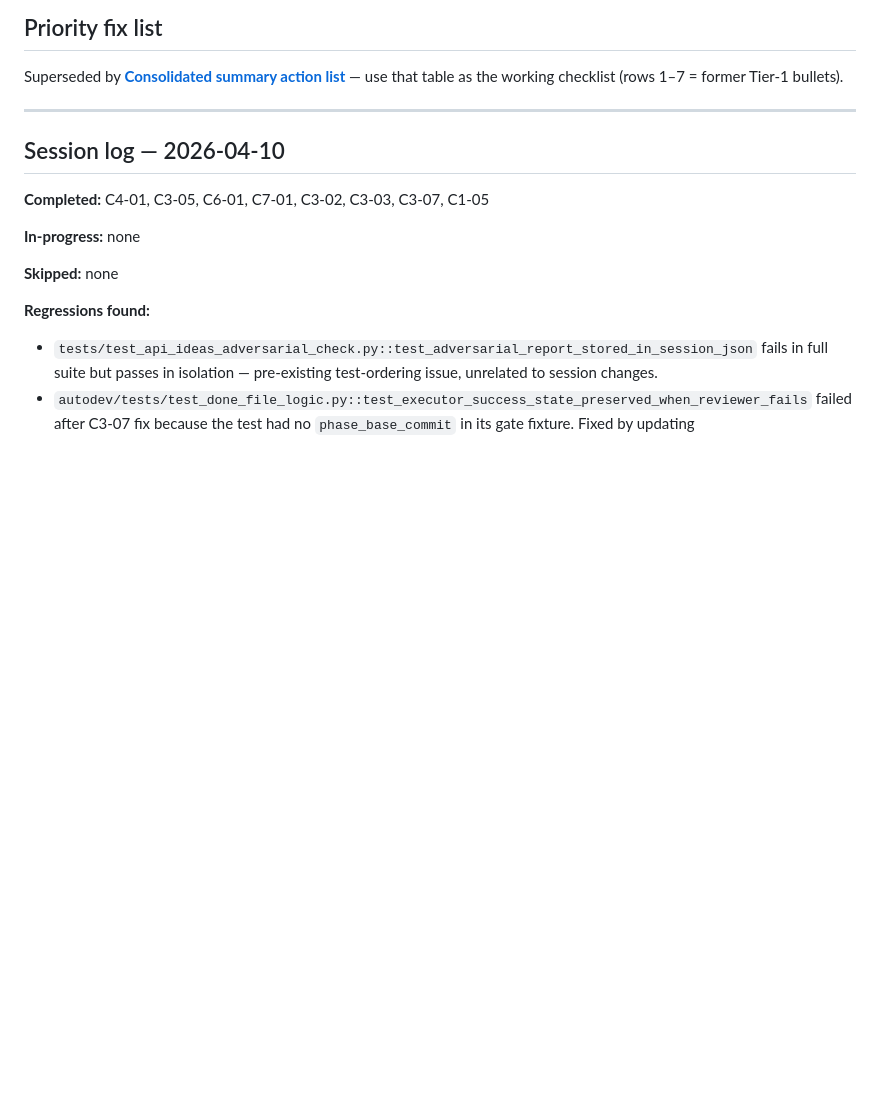
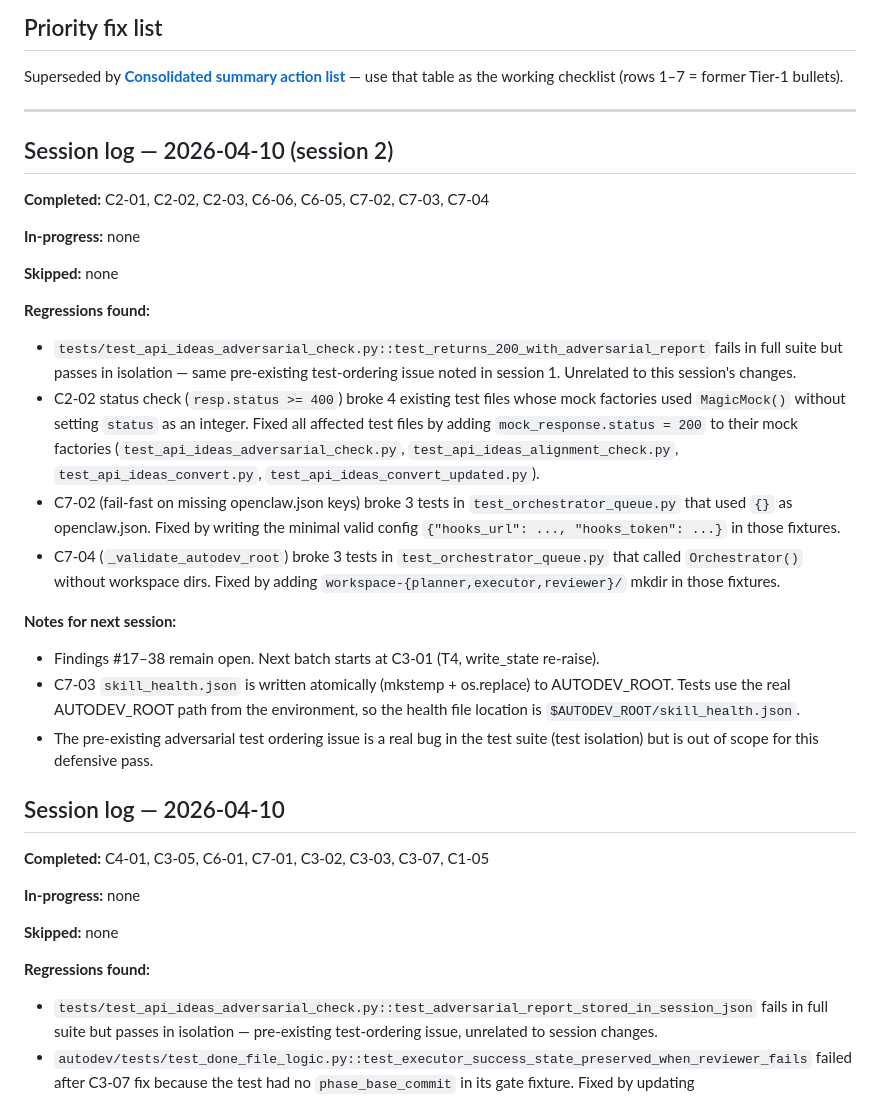
Before and after one commit to bigbraingoldfish/lullabeast, a Markdown page: DEFENSIVE-FINDINGS.md, the part around the change. Rendered like a GitHub page; blank space fills up the shorter version.

Commit message:
docs: add session log for findings #9-16 (session 2)

```diff
--- a/DEFENSIVE-FINDINGS.md
+++ b/DEFENSIVE-FINDINGS.md
@@ -189,6 +189,26 @@ Superseded by **[Consolidated summary action list](#consolidated-summary-action-
 
 ---
 
+<!-- SESSION LOG 2026-04-10 (session 2) -->
+## Session log — 2026-04-10 (session 2)
+
+**Completed:** C2-01, C2-02, C2-03, C6-06, C6-05, C7-02, C7-03, C7-04
+
+**In-progress:** none
+
+**Skipped:** none
+
+**Regressions found:**
+- `tests/test_api_ideas_adversarial_check.py::test_returns_200_with_adversarial_report` fails in full suite but passes in isolation — same pre-existing test-ordering issue noted in session 1. Unrelated to this session's changes.
+- C2-02 status check (`resp.status >= 400`) broke 4 existing test files whose mock factories used `MagicMock()` without setting `status` as an integer. Fixed all affected test files by adding `mock_response.status = 200` to their mock factories (`test_api_ideas_adversarial_check.py`, `test_api_ideas_alignment_check.py`, `test_api_ideas_convert.py`, `test_api_ideas_convert_updated.py`).
+- C7-02 (fail-fast on missing openclaw.json keys) broke 3 tests in `test_orchestrator_queue.py` that used `{}` as openclaw.json. Fixed by writing the minimal valid config `{"hooks_url": ..., "hooks_token": ...}` in those fixtures.
+- C7-04 (`_validate_autodev_root`) broke 3 tests in `test_orchestrator_queue.py` that called `Orchestrator()` without workspace dirs. Fixed by adding `workspace-{planner,executor,reviewer}/` mkdir in those fixtures.
+
+**Notes for next session:**
+- Findings #17–38 remain open. Next batch starts at C3-01 (T4, write_state re-raise).
+- C7-03 `skill_health.json` is written atomically (mkstemp + os.replace) to AUTODEV_ROOT. Tests use the real AUTODEV_ROOT path from the environment, so the health file location is `$AUTODEV_ROOT/skill_health.json`.
+- The pre-existing adversarial test ordering issue is a real bug in the test suite (test isolation) but is out of scope for this defensive pass.
+
 <!-- SESSION LOG 2026-04-10 -->
 ## Session log — 2026-04-10
 
```
